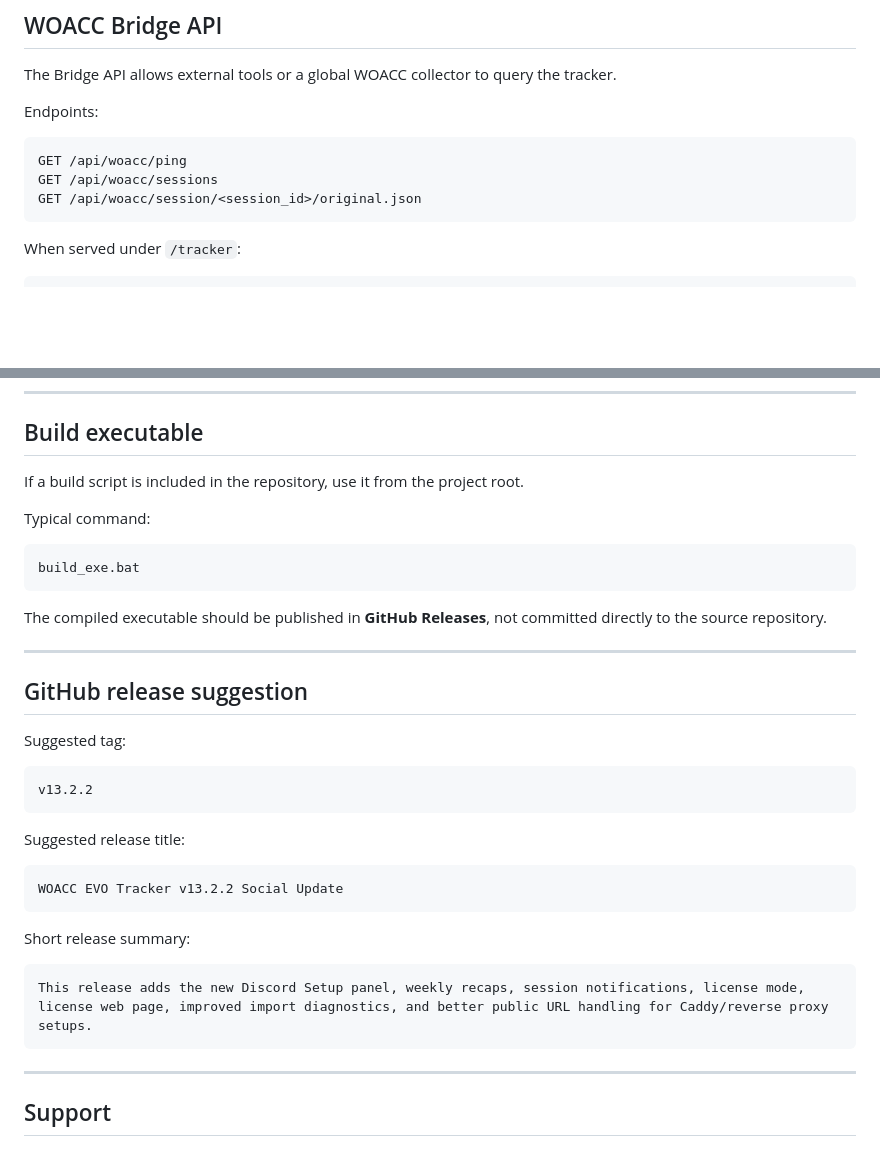
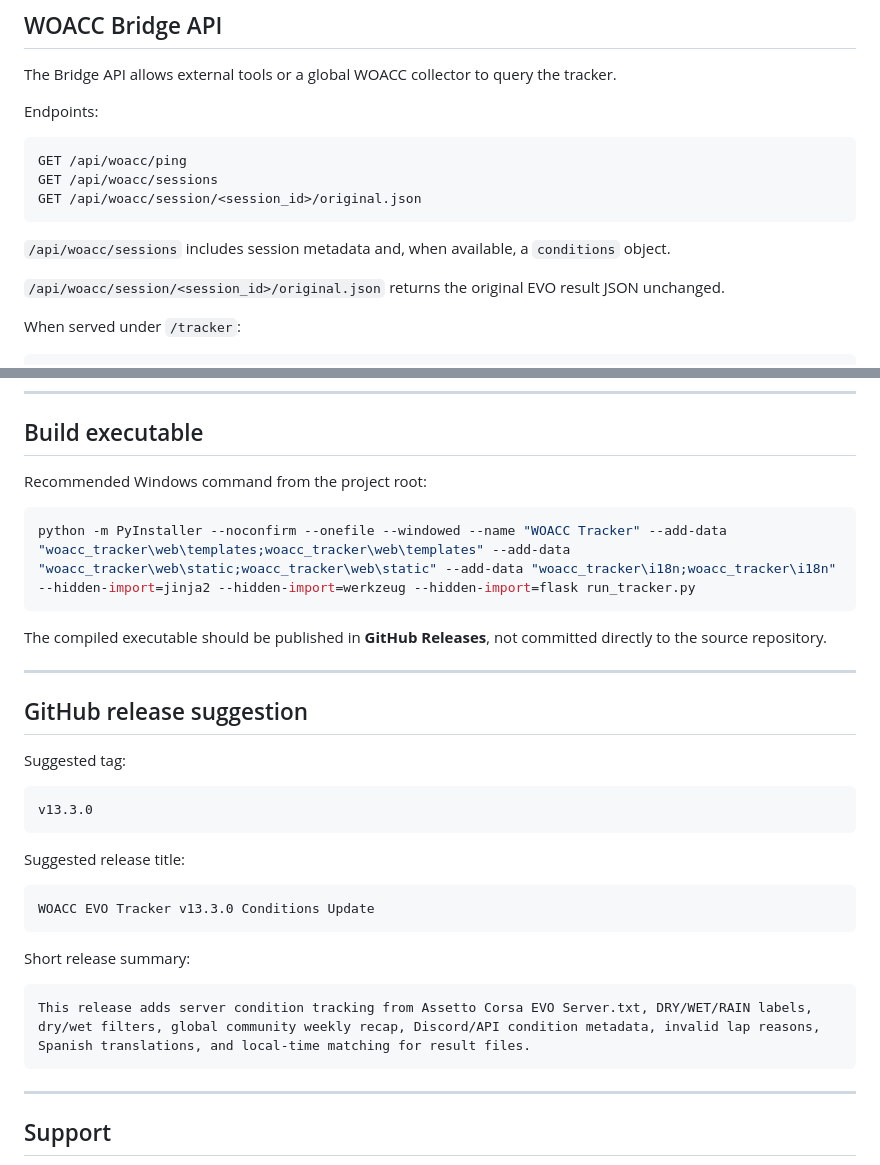
Before and after one commit to mostrotarlo/woacc-evo-tracker, a Markdown page: README.md, 2 parts joined by grey strips. Drawn GitHub-style; blank space fills up the shorter version.

````diff
--- a/README.md
+++ b/README.md
@@ -267,6 +382,10 @@ GET /api/woacc/sessions
 GET /api/woacc/session/<session_id>/original.json
 ```
 
+`/api/woacc/sessions` includes session metadata and, when available, a `conditions` object.
+
+`/api/woacc/session/<session_id>/original.json` returns the original EVO result JSON unchanged.
+
 When served under `/tracker`:
 
 ```text
@@ -315,12 +434,10 @@ dist/
 
 ## Build executable
 
-If a build script is included in the repository, use it from the project root.
+Recommended Windows command from the project root:
 
-Typical command:
-
-```bat
-build_exe.bat
+```powershell
+python -m PyInstaller --noconfirm --onefile --windowed --name "WOACC Tracker" --add-data "woacc_tracker\web\templates;woacc_tracker\web\templates" --add-data "woacc_tracker\web\static;woacc_tracker\web\static" --add-data "woacc_tracker\i18n;woacc_tracker\i18n" --hidden-import=jinja2 --hidden-import=werkzeug --hidden-import=flask run_tracker.py
 ```
 
 The compiled executable should be published in **GitHub Releases**, not committed directly to the source repository.
@@ -332,19 +449,19 @@ The compiled executable should be published in **GitHub Releases**, not committe
 Suggested tag:
 
 ```text
-v13.2.2
+v13.3.0
 ```
 
 Suggested release title:
 
 ```text
-WOACC EVO Tracker v13.2.2 Social Update
+WOACC EVO Tracker v13.3.0 Conditions Update
 ```
 
 Short release summary:
 
 ```text
-This release adds the new Discord Setup panel, weekly recaps, session notifications, license mode, license web page, improved import diagnostics, and better public URL handling for Caddy/reverse proxy setups.
+This release adds server condition tracking from Assetto Corsa EVO Server.txt, DRY/WET/RAIN labels, dry/wet filters, global community weekly recap, Discord/API condition metadata, invalid lap reasons, Spanish translations, and local-time matching for result files.
 ```
 
 ---
````
Also changed, not shown: other parts of README.md (+117 -2 lines).
